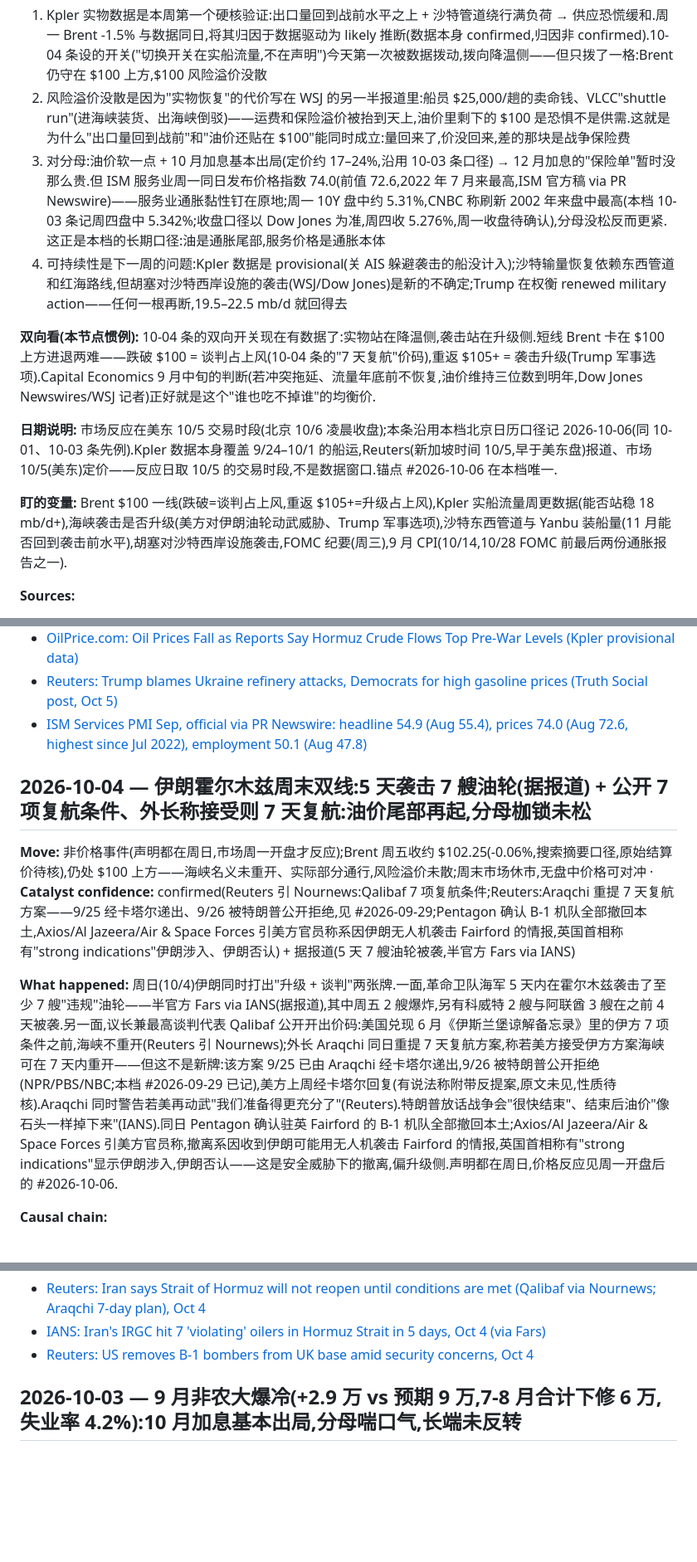
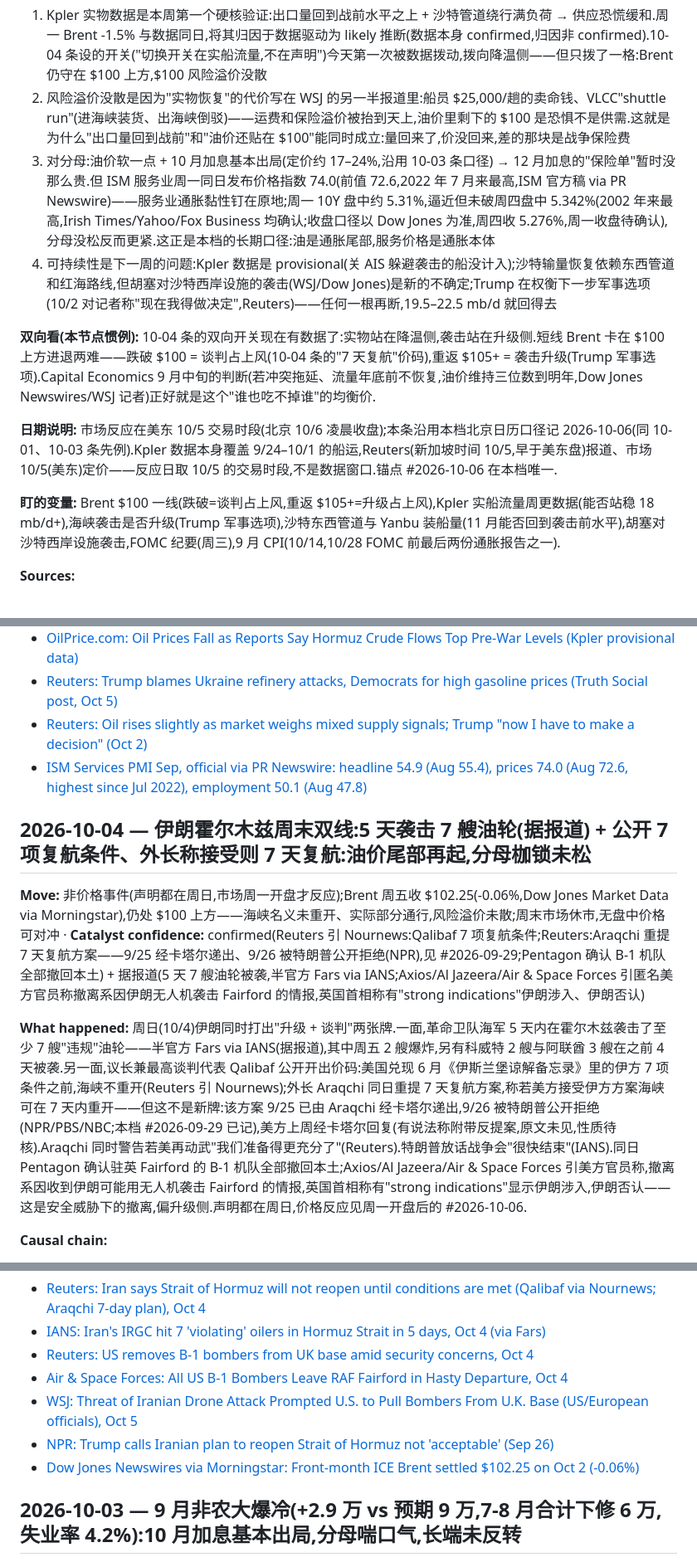
Before and after one commit to BelindaSun/stock-why-wiki, a Markdown page: industries/macro-rates.md, 3 parts joined by grey strips. Shown at 83% size. Drawn GitHub-style; blank space fills up the shorter version.

Commit message:
二次修改（小德 8c62321 复核意见）:10Y 口径统一为'逼近但未破 5.342%';B-1 来源补 WSJ/Air&SpaceForces/NPR、置信度拆 confirmed/据报道;Brent 周五结算价补 Dow Jones Market Data;删'像石头一样掉下来';加息定价统一 17–24%;删油轮动武残留,Trump 军事选项补 Reuters 出处

```diff
--- a/industries/macro-rates.md
+++ b/industries/macro-rates.md
@@ -37,14 +37,14 @@ _Last updated: 2026-10-06_ · _趋势:9 月非农大爆冷后 10 月加息基本
 **Causal chain:**
 1. Kpler 实物数据是本周第一个硬核验证:出口量回到战前水平之上 + 沙特管道绕行满负荷 → 供应恐慌缓和.周一 Brent -1.5% 与数据同日,将其归因于数据驱动为 likely 推断(数据本身 confirmed,归因非 confirmed).10-04 条设的开关("切换开关在实船流量,不在声明")今天第一次被数据拨动,拨向降温侧——但只拨了一格:Brent 仍守在 $100 上方,$100 风险溢价没散
 2. 风险溢价没散是因为"实物恢复"的代价写在 WSJ 的另一半报道里:船员 $25,000/趟的卖命钱、VLCC"shuttle run"(进海峡装货、出海峡倒驳)——运费和保险溢价被抬到天上,油价里剩下的 $100 是恐惧不是供需.这就是为什么"出口量回到战前"和"油价还贴在 $100"能同时成立:量回来了,价没回来,差的那块是战争保险费
-3. 对分母:油价软一点 + 10 月加息基本出局(定价约 17–24%,沿用 10-03 条口径) → 12 月加息的"保险单"暂时没那么贵.但 ISM 服务业周一同日发布价格指数 74.0(前值 72.6,2022 年 7 月来最高,ISM 官方稿 via PR Newswire)——服务业通胀黏性钉在原地;周一 10Y 盘中约 5.31%,CNBC 称刷新 2002 年来盘中最高(本档 10-03 条记周四盘中 5.342%;收盘口径以 Dow Jones 为准,周四收 5.276%,周一收盘待确认),分母没松反而更紧.这正是本档的长期口径:油是通胀尾部,服务价格是通胀本体
-4. 可持续性是下一周的问题:Kpler 数据是 provisional(关 AIS 躲避袭击的船没计入);沙特输量恢复依赖东西管道和红海路线,但胡塞对沙特西岸设施的袭击(WSJ/Dow Jones)是新的不确定;Trump 在权衡 renewed military action——任何一根再断,19.5–22.5 mb/d 就回得去
+3. 对分母:油价软一点 + 10 月加息基本出局(定价约 17–24%,沿用 10-03 条口径) → 12 月加息的"保险单"暂时没那么贵.但 ISM 服务业周一同日发布价格指数 74.0(前值 72.6,2022 年 7 月来最高,ISM 官方稿 via PR Newswire)——服务业通胀黏性钉在原地;周一 10Y 盘中约 5.31%,逼近但未破周四盘中 5.342%(2002 年来最高,Irish Times/Yahoo/Fox Business 均确认;收盘口径以 Dow Jones 为准,周四收 5.276%,周一收盘待确认),分母没松反而更紧.这正是本档的长期口径:油是通胀尾部,服务价格是通胀本体
+4. 可持续性是下一周的问题:Kpler 数据是 provisional(关 AIS 躲避袭击的船没计入);沙特输量恢复依赖东西管道和红海路线,但胡塞对沙特西岸设施的袭击(WSJ/Dow Jones)是新的不确定;Trump 在权衡下一步军事选项(10/2 对记者称"现在我得做决定",Reuters)——任何一根再断,19.5–22.5 mb/d 就回得去
 
 **双向看(本节点惯例):** 10-04 条的双向开关现在有数据了:实物站在降温侧,袭击站在升级侧.短线 Brent 卡在 $100 上方进退两难——跌破 $100 = 谈判占上风(10-04 条的"7 天复航"价码),重返 $105+ = 袭击升级(Trump 军事选项).Capital Economics 9 月中旬的判断(若冲突拖延、流量年底前不恢复,油价维持三位数到明年,Dow Jones Newswires/WSJ 记者)正好就是这个"谁也吃不掉谁"的均衡价.
 
 **日期说明:** 市场反应在美东 10/5 交易时段(北京 10/6 凌晨收盘);本条沿用本档北京日历口径记 2026-10-06(同 10-01、10-03 条先例).Kpler 数据本身覆盖 9/24–10/1 的船运,Reuters(新加坡时间 10/5,早于美东盘)报道、市场 10/5(美东)定价——反应日取 10/5 的交易时段,不是数据窗口.锚点 #2026-10-06 在本档唯一.
 
-**盯的变量:** Brent $100 一线(跌破=谈判占上风,重返 $105+=升级占上风),Kpler 实船流量周更数据(能否站稳 18 mb/d+),海峡袭击是否升级(美方对伊朗油轮动武威胁、Trump 军事选项),沙特东西管道与 Yanbu 装船量(11 月能否回到袭击前水平),胡塞对沙特西岸设施袭击,FOMC 纪要(周三),9 月 CPI(10/14,10/28 FOMC 前最后两份通胀报告之一).
+**盯的变量:** Brent $100 一线(跌破=谈判占上风,重返 $105+=升级占上风),Kpler 实船流量周更数据(能否站稳 18 mb/d+),海峡袭击是否升级(Trump 军事选项),沙特东西管道与 Yanbu 装船量(11 月能否回到袭击前水平),胡塞对沙特西岸设施袭击,FOMC 纪要(周三),9 月 CPI(10/14,10/28 FOMC 前最后两份通胀报告之一).
 
 **Sources:**
 - [Reuters: Middle East crude oil exports exceed pre-war levels but tanker attacks increase (Florence Tan, 新加坡时间 Oct 5)](https://www.reuters.com/business/energy/middle-east-crude-oil-exports-exceed-pre-war-levels-tanker-attacks-increase-2026-10-05/)
@@ -54,13 +54,14 @@ _Last updated: 2026-10-06_ · _趋势:9 月非农大爆冷后 10 月加息基本
 - [Dow Jones Newswires via TradingView: Capital Economics — oil could remain above $100 well into next year if conflict drags on (Sep 18)](https://www.tradingview.com/news/DJN_DN20260918003107:0/)
 - [OilPrice.com: Oil Prices Fall as Reports Say Hormuz Crude Flows Top Pre-War Levels (Kpler provisional data)](https://oilprice.com/Latest-Energy-News/World-News/Oil-Prices-Fall-as-Hormuz-Crude-Flows-Top-Pre-War-Levels.html)
 - [Reuters: Trump blames Ukraine refinery attacks, Democrats for high gasoline prices (Truth Social post, Oct 5)](https://www.reuters.com/business/energy/iran-war-drives-up-gasoline-prices-us-trump-blames-ukraine-democrats-2026-10-05/)
+- [Reuters: Oil rises slightly as market weighs mixed supply signals; Trump "now I have to make a decision" (Oct 2)](https://www.reuters.com/business/energy/oil-rises-slightly-market-weighs-mixed-supply-signals-2026-10-02/)
 - [ISM Services PMI Sep, official via PR Newswire: headline 54.9 (Aug 55.4), prices 74.0 (Aug 72.6, highest since Jul 2022), employment 50.1 (Aug 47.8)](https://www.prnewswire.com/news-releases/services-pmi-at-54-9-september-2026-ism-services-pmi-report-302898421.html)
 
 ## 2026-10-04 — 伊朗霍尔木兹周末双线:5 天袭击 7 艘油轮(据报道) + 公开 7 项复航条件、外长称接受则 7 天复航:油价尾部再起,分母枷锁未松
-**Move:** 非价格事件(声明都在周日,市场周一开盘才反应);Brent 周五收约 $102.25(-0.06%,搜索摘要口径,原始结算价待核),仍处 $100 上方——海峡名义未重开、实际部分通行,风险溢价未散;周末市场休市,无盘中价格可对冲  ·  **Catalyst confidence:** confirmed(Reuters 引 Nournews:Qalibaf 7 项复航条件;Reuters:Araqchi 重提 7 天复航方案——9/25 经卡塔尔递出、9/26 被特朗普公开拒绝,见 #2026-09-29;Pentagon 确认 B-1 机队全部撤回本土,Axios/Al Jazeera/Air & Space Forces 引美方官员称系因伊朗无人机袭击 Fairford 的情报,英国首相称有"strong indications"伊朗涉入、伊朗否认) + 据报道(5 天 7 艘油轮被袭,半官方 Fars via IANS)
+**Move:** 非价格事件(声明都在周日,市场周一开盘才反应);Brent 周五收 $102.25(-0.06%,Dow Jones Market Data via Morningstar),仍处 $100 上方——海峡名义未重开、实际部分通行,风险溢价未散;周末市场休市,无盘中价格可对冲  ·  **Catalyst confidence:** confirmed(Reuters 引 Nournews:Qalibaf 7 项复航条件;Reuters:Araqchi 重提 7 天复航方案——9/25 经卡塔尔递出、9/26 被特朗普公开拒绝(NPR),见 #2026-09-29;Pentagon 确认 B-1 机队全部撤回本土) + 据报道(5 天 7 艘油轮被袭,半官方 Fars via IANS;Axios/Al Jazeera/Air & Space Forces 引匿名美方官员称撤离系因伊朗无人机袭击 Fairford 的情报,英国首相称有"strong indications"伊朗涉入、伊朗否认)
 
 **What happened:**
-周日(10/4)伊朗同时打出"升级 + 谈判"两张牌.一面,革命卫队海军 5 天内在霍尔木兹袭击了至少 7 艘"违规"油轮——半官方 Fars via IANS(据报道),其中周五 2 艘爆炸,另有科威特 2 艘与阿联酋 3 艘在之前 4 天被袭.另一面,议长兼最高谈判代表 Qalibaf 公开开出价码:美国兑现 6 月《伊斯兰堡谅解备忘录》里的伊方 7 项条件之前,海峡不重开(Reuters 引 Nournews);外长 Araqchi 同日重提 7 天复航方案,称若美方接受伊方方案海峡可在 7 天内重开——但这不是新牌:该方案 9/25 已由 Araqchi 经卡塔尔递出,9/26 被特朗普公开拒绝(NPR/PBS/NBC;本档 #2026-09-29 已记),美方上周经卡塔尔回复(有说法称附带反提案,原文未见,性质待核).Araqchi 同时警告若美再动武"我们准备得更充分了"(Reuters).特朗普放话战争会"很快结束"、结束后油价"像石头一样掉下来"(IANS).同日 Pentagon 确认驻英 Fairford 的 B-1 机队全部撤回本土;Axios/Al Jazeera/Air & Space Forces 引美方官员称,撤离系因收到伊朗可能用无人机袭击 Fairford 的情报,英国首相称有"strong indications"显示伊朗涉入,伊朗否认——这是安全威胁下的撤离,偏升级侧.声明都在周日,价格反应见周一开盘后的 #2026-10-06.
+周日(10/4)伊朗同时打出"升级 + 谈判"两张牌.一面,革命卫队海军 5 天内在霍尔木兹袭击了至少 7 艘"违规"油轮——半官方 Fars via IANS(据报道),其中周五 2 艘爆炸,另有科威特 2 艘与阿联酋 3 艘在之前 4 天被袭.另一面,议长兼最高谈判代表 Qalibaf 公开开出价码:美国兑现 6 月《伊斯兰堡谅解备忘录》里的伊方 7 项条件之前,海峡不重开(Reuters 引 Nournews);外长 Araqchi 同日重提 7 天复航方案,称若美方接受伊方方案海峡可在 7 天内重开——但这不是新牌:该方案 9/25 已由 Araqchi 经卡塔尔递出,9/26 被特朗普公开拒绝(NPR/PBS/NBC;本档 #2026-09-29 已记),美方上周经卡塔尔回复(有说法称附带反提案,原文未见,性质待核).Araqchi 同时警告若美再动武"我们准备得更充分了"(Reuters).特朗普放话战争会"很快结束"(IANS).同日 Pentagon 确认驻英 Fairford 的 B-1 机队全部撤回本土;Axios/Al Jazeera/Air & Space Forces 引美方官员称,撤离系因收到伊朗可能用无人机袭击 Fairford 的情报,英国首相称有"strong indications"显示伊朗涉入,伊朗否认——这是安全威胁下的撤离,偏升级侧.声明都在周日,价格反应见周一开盘后的 #2026-10-06.
 
 **Causal chain:**
 1. 7 艘油轮 5 天被袭(升级的事实) + 7 项复航条件(谈判的价码)同时落地 → 市场没法只定价其中一边:谈判口径(7 天复航)压住油价上行空间,袭击事实(运费/保险溢价 + 实物风险)托住油价下限 → Brent 困在 $100 上下(约 $102),油价波动率还在
@@ -78,6 +79,10 @@ _Last updated: 2026-10-06_ · _趋势:9 月非农大爆冷后 10 月加息基本
 - [Reuters: Iran says Strait of Hormuz will not reopen until conditions are met (Qalibaf via Nournews; Araqchi 7-day plan), Oct 4](https://www.reuters.com/world/middle-east/iran-says-strait-hormuz-will-not-reopen-until-conditions-are-met-2026-10-04/)
 - [IANS: Iran's IRGC hit 7 'violating' oilers in Hormuz Strait in 5 days, Oct 4 (via Fars)](https://ianslive.in/irans-irgc-hit-7-violating-oilers-in-hormuz-strait-in-5-days--20261004061830)
 - [Reuters: US removes B-1 bombers from UK base amid security concerns, Oct 4](https://www.reuters.com/world/uk/us-removes-b-1-bombers-uk-base-amid-security-concerns-2026-10-04/)
+- [Air & Space Forces: All US B-1 Bombers Leave RAF Fairford in Hasty Departure, Oct 4](https://www.airandspaceforces.com/us-b-1-bombers-leave-raf-fairford-uk-base/)
+- [WSJ: Threat of Iranian Drone Attack Prompted U.S. to Pull Bombers From U.K. Base (US/European officials), Oct 5](https://www.wsj.com/politics/national-security/uk-us-bomber-move-iran-drone-threat-5097f827)
+- [NPR: Trump calls Iranian plan to reopen Strait of Hormuz not 'acceptable' (Sep 26)](https://www.wamc.org/2026-09-26/trump-calls-iranian-plan-to-reopen-strait-of-hormuz-not-acceptable)
+- [Dow Jones Newswires via Morningstar: Front-month ICE Brent settled $102.25 on Oct 2 (-0.06%)](https://www.morningstar.com/news/dow-jones/202610025482/front-month-ice-brent-crude-rose-494-this-week-to-settle-at-10225-data-talk)
 
 ## 2026-10-03 — 9 月非农大爆冷(+2.9 万 vs 预期 9 万,7-8 月合计下修 6 万,失业率 4.2%):10 月加息基本出局,分母喘口气,长端未反转
 **Move:** 9 月非农 +2.9 万(预期约 9 万,路透/Bloomberg;道琼斯调查 8.4 万),7 月从 +2.1 万下修到 **-1 万**,8 月从 16.2 万下修到 13.3 万——两月合计少 6 万.过去 12 个月月均 +4.5 万(BLS 9 月就业报告摘要 via PYMNTS).失业率 4.2%(预期 4.1%),仍在 3 月以来 4.1-4.3% 窄区间(BLS 摘要 via PYMNTS).平均时薪环比 +0.1%(预期 +0.3%),同比 +3.0%,为 2021 年 5 月以来最低(WSJ).初请 19.7 万(9/26 当周,预期 20 万),接近 57 年低位——7 月 18.9 万为 1969 年来最低(Bloomberg).10 月加息定价走出五步(FedWatch 主口径,快照时点有差异):约 70% → 44-50%(9/29 Williams) → 约 35%(9/30 PCE) → 约 25%(10/1 Jefferson/Bowman,非农前) → 约 17%(10/2 非农后,CNBC;Reuters 口径约 23.8%).12 月加息基本被完全计入:高盛"把第二次加息预测推到 12 月"(Reuters 引高盛报告原文),高盛资管 Lindsay Rosner 称"12 月再加一次仍是基准情形"(CNBC).收益率:非农后 10Y 一度跌约 6bp 至 ~5.18%(CNBC 盘中口径),尾盘在伊朗局势下反转,收 5.276%(+4.3bp,Dow Jones);2Y 收 4.823%(+3.7bp,Dow Jones).周四(美东 10/1)盘中高点 5.342% 为 2002 年以来最高(CNBC).股指(AP 收盘):S&P +0.7% 收 7,722.72,Dow +0.5% 收 51,176.96,Nasdaq +1.2% 收 27,190.86(盘中创纪录).对冲面(均为周四,美东 10/1):中国通知炼厂暂停成品油出口(港澳除外,10 月配额取消,路透引 4 名知情人,据报道),Brent +4.4% 收 $102.31,WTI +2.7% 收 $92.87;第三艘美航母携至多 1 万增援开往中东(WSJ).周五油价回吐逾 3% 跌回 $100 下方(欧洲拟释放柴油库存消息,Kalkine).  ·  **Catalyst confidence:** confirmed(BLS 9 月就业报告;Fed 官网 Jefferson 演讲全文;10Y/2Y 收盘 Dow Jones Newswires;股指 AP 收盘;初请 Bloomberg;时薪 WSJ;油价周四收盘 FinanceFeeds/Kalkine) + 据报道(中国暂停成品油出口 via Reuters 引 4 名匿名知情人;加息定价各家快照 16-24% 口径时点差异)
```
Also changed, not shown: other parts of industries/macro-rates.md (+2 -2 lines), index.md (+1 -1 lines).
